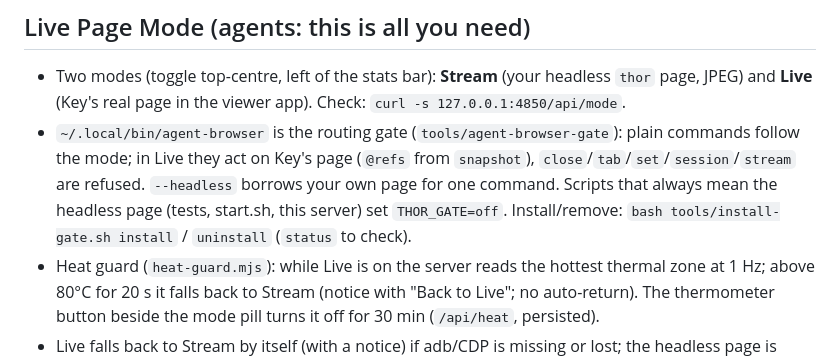
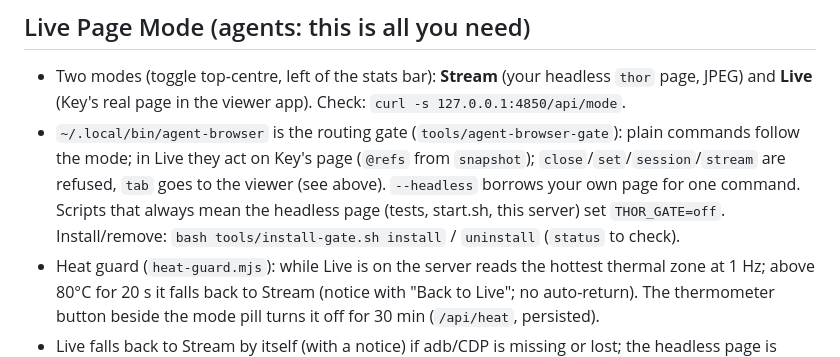
Before and after one commit to MaterDev/thor-viewer, a Markdown page: CLAUDE.md, the part around the change. Drawn GitHub-style.

Commit message:
docs: the gate's tab line

```diff
--- a/CLAUDE.md
+++ b/CLAUDE.md
@@ -18,7 +18,7 @@ Normally started by `~/.claude/skills/agent-browser/start.sh`, which also starts
 ## Live Page Mode (agents: this is all you need)
 
 - Two modes (toggle top-centre, left of the stats bar): **Stream** (your headless `thor` page, JPEG) and **Live** (Key's real page in the viewer app). Check: `curl -s 127.0.0.1:4850/api/mode`.
-- `~/.local/bin/agent-browser` is the routing gate (`tools/agent-browser-gate`): plain commands follow the mode; in Live they act on Key's page (`@refs` from `snapshot`), `close`/`tab`/`set`/`session`/`stream` are refused. `--headless` borrows your own page for one command. Scripts that always mean the headless page (tests, start.sh, this server) set `THOR_GATE=off`. Install/remove: `bash tools/install-gate.sh install` / `uninstall` (`status` to check).
+- `~/.local/bin/agent-browser` is the routing gate (`tools/agent-browser-gate`): plain commands follow the mode; in Live they act on Key's page (`@refs` from `snapshot`); `close`/`set`/`session`/`stream` are refused, `tab` goes to the viewer (see above). `--headless` borrows your own page for one command. Scripts that always mean the headless page (tests, start.sh, this server) set `THOR_GATE=off`. Install/remove: `bash tools/install-gate.sh install` / `uninstall` (`status` to check).
 - Heat guard (`heat-guard.mjs`): while Live is on the server reads the hottest thermal zone at 1 Hz; above 80°C for 20 s it falls back to Stream (notice with "Back to Live"; no auto-return). The thermometer button beside the mode pill turns it off for 30 min (`/api/heat`, persisted).
 - Live falls back to Stream by itself (with a notice) if adb/CDP is missing or lost; the headless page is paused in Live only while the gate is installed (`LIVE_PAUSE_HEADLESS=auto`). Live tabs: only the active one is loaded; switching reloads it (deliberate).
 - **Pinned tabs** (Key, 2026-09-19): pin button per drawer row; pinned tabs sit first in pin order, can't be closed until unpinned, and agents must never navigate, reuse or close them. Stored durably in `~/.local/state/thor-viewer/pins.json` (atomic write, `.bak` fallback; `THOR_PINS_FILE`). **Only Key changes pins**: `POST /api/pins` accepts the drawer (same-origin fetch) or `tools/pins` (header `x-thor-pins`), and the Claude Code hook `~/.claude/hooks/guard-pins.py` denies `tools/pins pin|unpin`, pins-API POSTs and pins-file writes unless Key's latest message says "pin"/"unpin". `tools/pins list` is free. matching by tab id then URL is in `public/pins.js` (shared by page and server). `/api/pins/active` says whether the current tab is pinned: the gate turns `open` on a pinned tab into `tab new` (both modes) and refuses `tab close` for it; `start.sh` reopens missing pins (`POST /api/pins/restore`) and opens its URL in a new tab when the current one is pinned. `/api/shared-tabs` marks each tab `pinned`.
```
